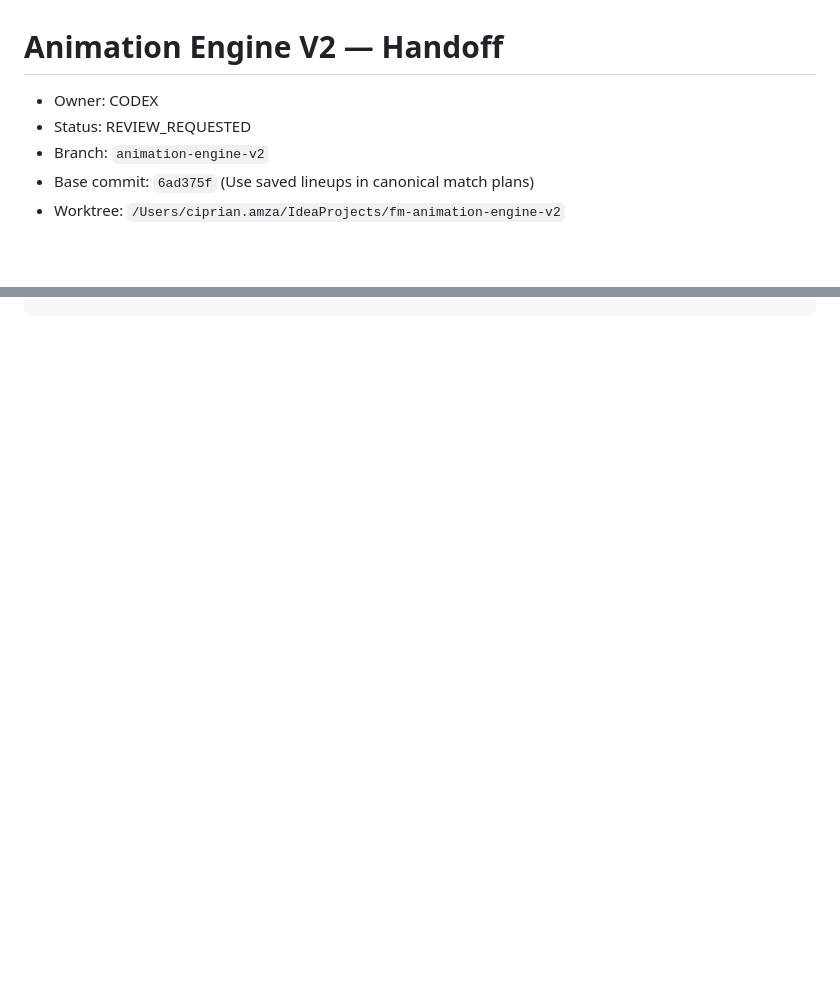
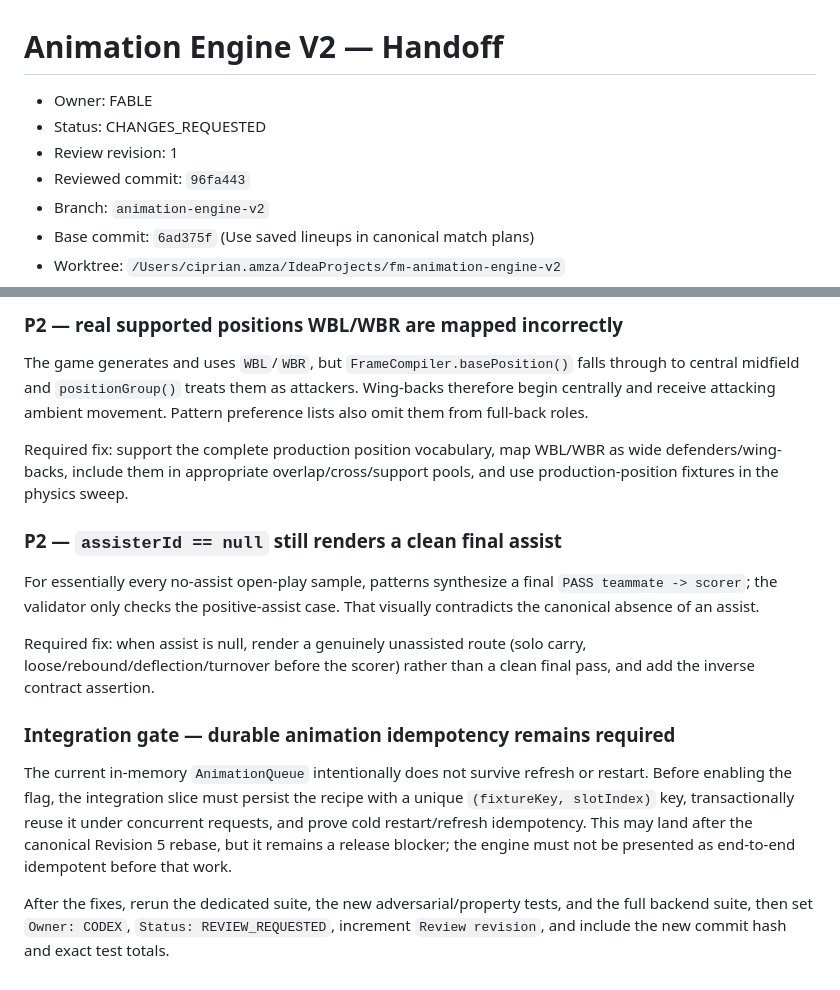
Before and after one commit to CiprianAmza/footballmanager-backend-, a Markdown page: ANIMATION_V2_HANDOFF.md, 2 parts joined by grey strips. Drawn GitHub-style; blank space fills up the shorter version.

Commit message:
Document animation v2 review findings

```diff
--- a/ANIMATION_V2_HANDOFF.md
+++ b/ANIMATION_V2_HANDOFF.md
@@ -1,7 +1,9 @@
 # Animation Engine V2 — Handoff
 
-- Owner: CODEX
-- Status: REVIEW_REQUESTED
+- Owner: FABLE
+- Status: CHANGES_REQUESTED
+- Review revision: 1
+- Reviewed commit: `96fa443`
 - Branch: `animation-engine-v2`
 - Base commit: `6ad375f` (Use saved lineups in canonical match plans)
 - Worktree: `/Users/ciprian.amza/IdeaProjects/fm-animation-engine-v2`
@@ -194,0 +276,34 @@ mvn test                                                             # 406/406
+### P2 — real supported positions WBL/WBR are mapped incorrectly
+
+The game generates and uses `WBL`/`WBR`, but `FrameCompiler.basePosition()`
+falls through to central midfield and `positionGroup()` treats them as
+attackers. Wing-backs therefore begin centrally and receive attacking ambient
+movement. Pattern preference lists also omit them from full-back roles.
+
+Required fix: support the complete production position vocabulary, map WBL/WBR
+as wide defenders/wing-backs, include them in appropriate overlap/cross/support
+pools, and use production-position fixtures in the physics sweep.
+
+### P2 — `assisterId == null` still renders a clean final assist
+
+For essentially every no-assist open-play sample, patterns synthesize a final
+`PASS teammate -> scorer`; the validator only checks the positive-assist case.
+That visually contradicts the canonical absence of an assist.
+
+Required fix: when assist is null, render a genuinely unassisted route (solo
+carry, loose/rebound/deflection/turnover before the scorer) rather than a clean
+final pass, and add the inverse contract assertion.
+
+### Integration gate — durable animation idempotency remains required
+
+The current in-memory `AnimationQueue` intentionally does not survive refresh
+or restart. Before enabling the flag, the integration slice must persist the
+recipe with a unique `(fixtureKey, slotIndex)` key, transactionally reuse it
+under concurrent requests, and prove cold restart/refresh idempotency. This may
+land after the canonical Revision 5 rebase, but it remains a release blocker;
+the engine must not be presented as end-to-end idempotent before that work.
+
+After the fixes, rerun the dedicated suite, the new adversarial/property tests,
+and the full backend suite, then set `Owner: CODEX`,
+`Status: REVIEW_REQUESTED`, increment `Review revision`, and include the new
+commit hash and exact test totals.
```
Also changed, not shown: other parts of ANIMATION_V2_HANDOFF.md (+79 -0 lines).
